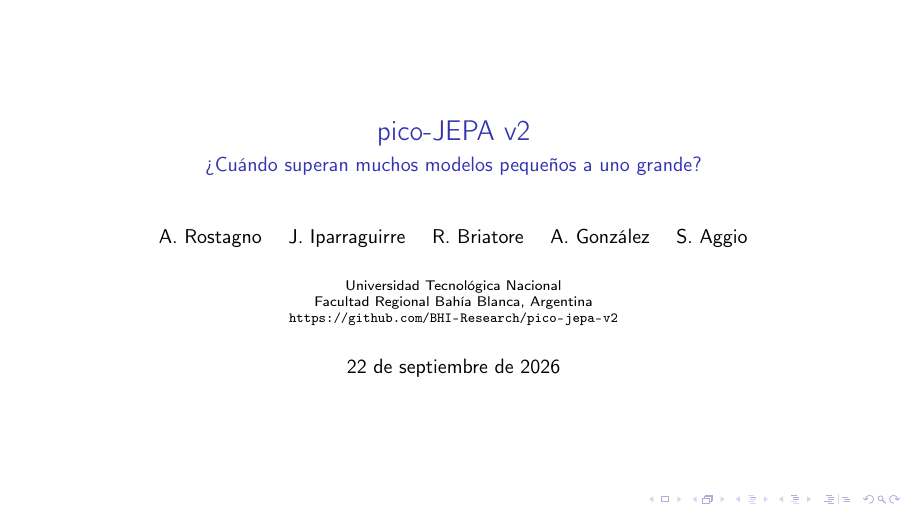
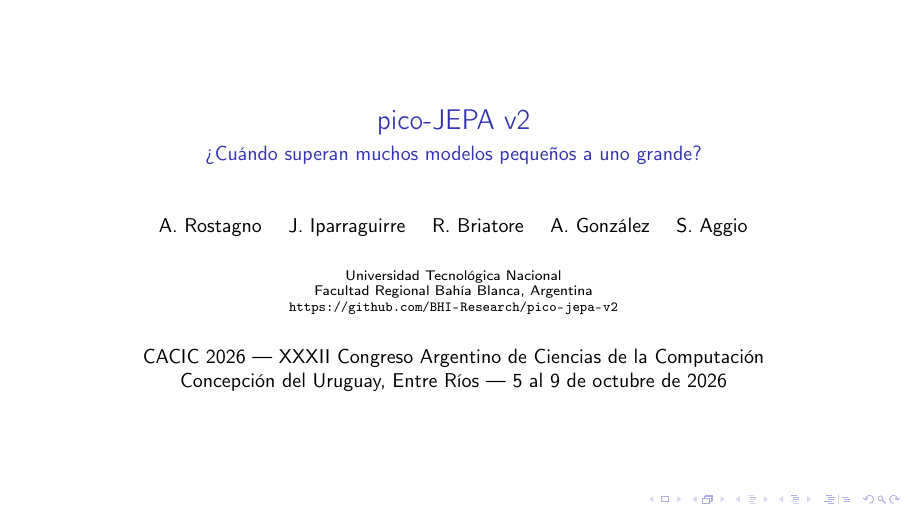
Before and after one commit to BHI-Research/pico-jepa-v2, LaTeX slides (slides/slides_pico-JEPA-v2.tex): page 1 of 22. Compiled offline with pdfLaTeX; a LaTeX package or settings file that is missing is left out.

Commit message:
update conference information

```diff
--- a/slides/slides_pico-JEPA-v2.tex
+++ b/slides/slides_pico-JEPA-v2.tex
@@ -83,8 +83,8 @@
 \institute{Universidad Tecnológica Nacional\\
            Facultad Regional Bahía Blanca, Argentina\\
            \url{https://github.com/BHI-Research/pico-jepa-v2}}
-% TODO: completar con el nombre, la sede y la fecha del congreso.
-% \date{\itshape[Congreso --- sede y fecha]}
+\date{CACIC 2026 --- XXXII Congreso Argentino de Ciencias de la Computación\\
+      Concepción del Uruguay, Entre Ríos --- 5 al 9 de octubre de 2026}
 
 \begin{document}
 
```
Also changed, not shown: README.md, slides/README.md.
